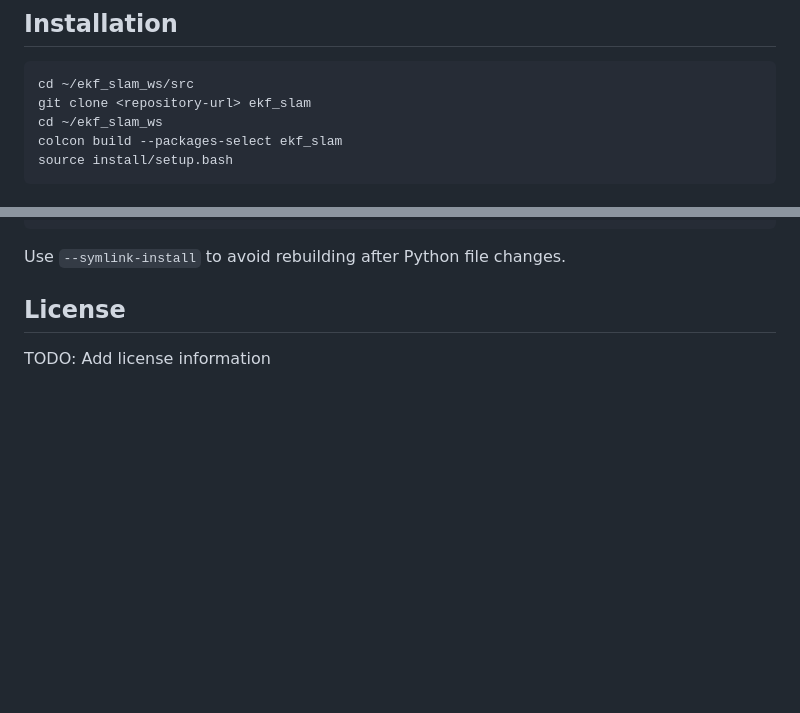
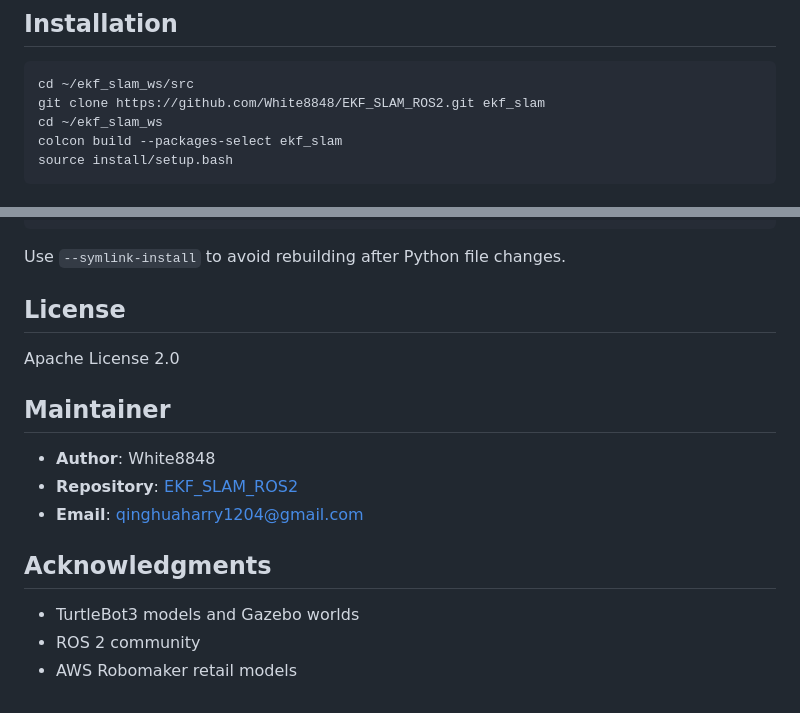
Before and after one commit to White8848/EKF_SLAM_ROS2, a Markdown page: README.md, 2 parts joined by grey strips. Rendered like a GitHub page; blank space fills up the shorter version.

Commit message:
Update README.md with repository URL, license information, maintainer details, and acknowledgments

````diff
--- a/README.md
+++ b/README.md
@@ -31,7 +31,7 @@ ekf_slam/
 
 ```bash
 cd ~/ekf_slam_ws/src
-git clone <repository-url> ekf_slam
+git clone https://github.com/White8848/EKF_SLAM_ROS2.git ekf_slam
 cd ~/ekf_slam_ws
 colcon build --packages-select ekf_slam
 source install/setup.bash
@@ -203,4 +203,16 @@ Use `--symlink-install` to avoid rebuilding after Python file changes.
 
 ## License
 
-TODO: Add license information
+Apache License 2.0
+
+## Maintainer
+
+- **Author**: White8848
+- **Repository**: [EKF_SLAM_ROS2](https://github.com/White8848/EKF_SLAM_ROS2)
+- **Email**: qinghuaharry1204@gmail.com
+
+## Acknowledgments
+
+- TurtleBot3 models and Gazebo worlds
+- ROS 2 community
+- AWS Robomaker retail models
````
